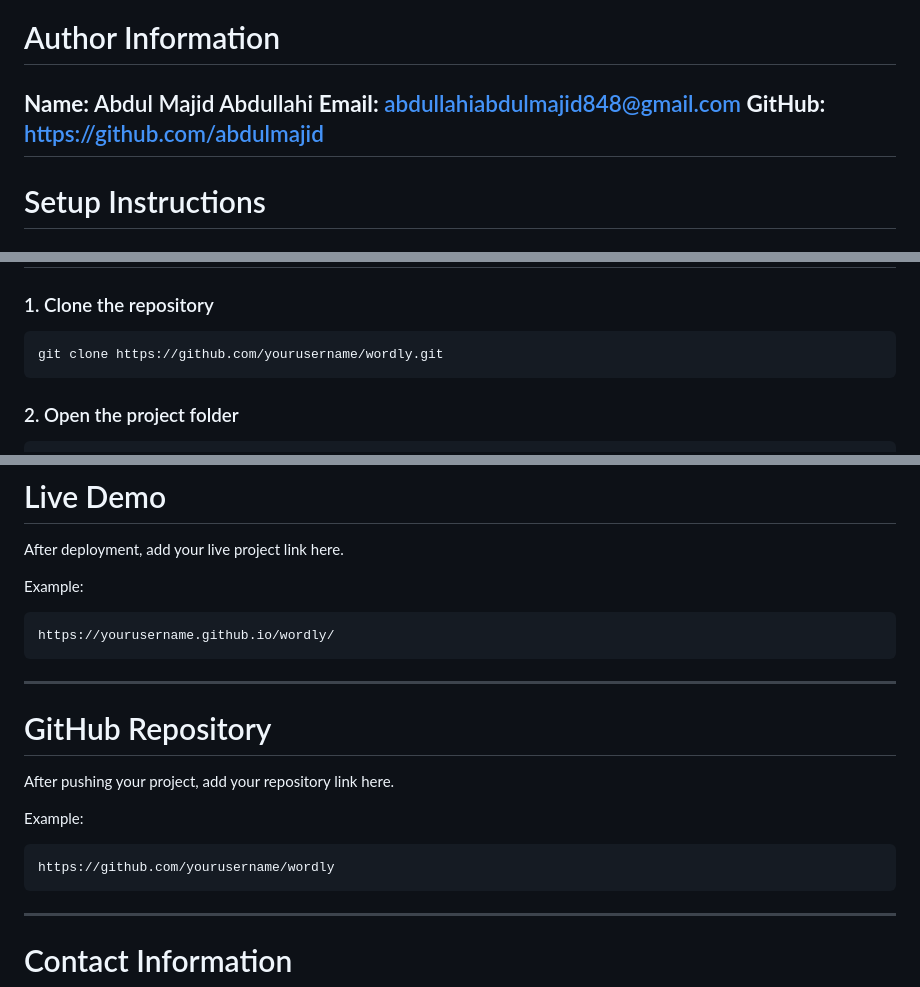
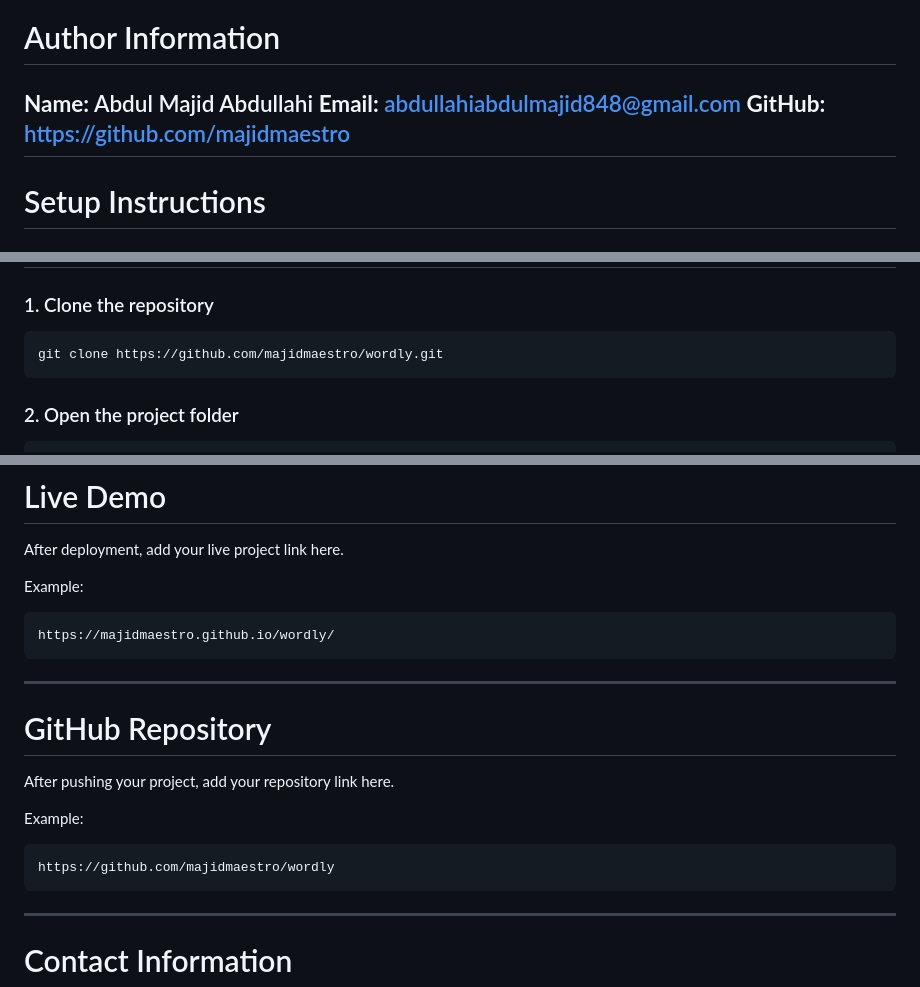
Before and after one commit to majidmaestro/wordly, a Markdown page: README.md, 3 parts joined by grey strips. GitHub-like rendering.

Commit message:
Fix GitHub links and author details in README
Updated GitHub links and author information in README.

````diff
--- a/README.md
+++ b/README.md
@@ -28,7 +28,7 @@ The project demonstrates modern JavaScript concepts including asynchronous progr
 # Author Information
 **Name:** Abdul Majid Abdullahi
 **Email:** abdullahiabdulmajid848@gmail.com
-**GitHub:** https://github.com/abdulmajid
+**GitHub:** https://github.com/majidmaestro
 ---
 
 # Setup Instructions
@@ -48,7 +48,7 @@ Before running this project, make sure you have:
 ### 1. Clone the repository
 
 ```bash
-git clone https://github.com/yourusername/wordly.git
+git clone https://github.com/majidmaestro/wordly.git
 ```
 
 ### 2. Open the project folder
@@ -368,7 +368,7 @@ After deployment, add your live project link here.
 Example:
 
 ```
-https://yourusername.github.io/wordly/
+https://majidmaestro.github.io/wordly/
 ```
 
 ---
@@ -380,7 +380,7 @@ After pushing your project, add your repository link here.
 Example:
 
 ```
-https://github.com/yourusername/wordly
+https://github.com/majidmaestro/wordly
 ```
 
 ---
````
